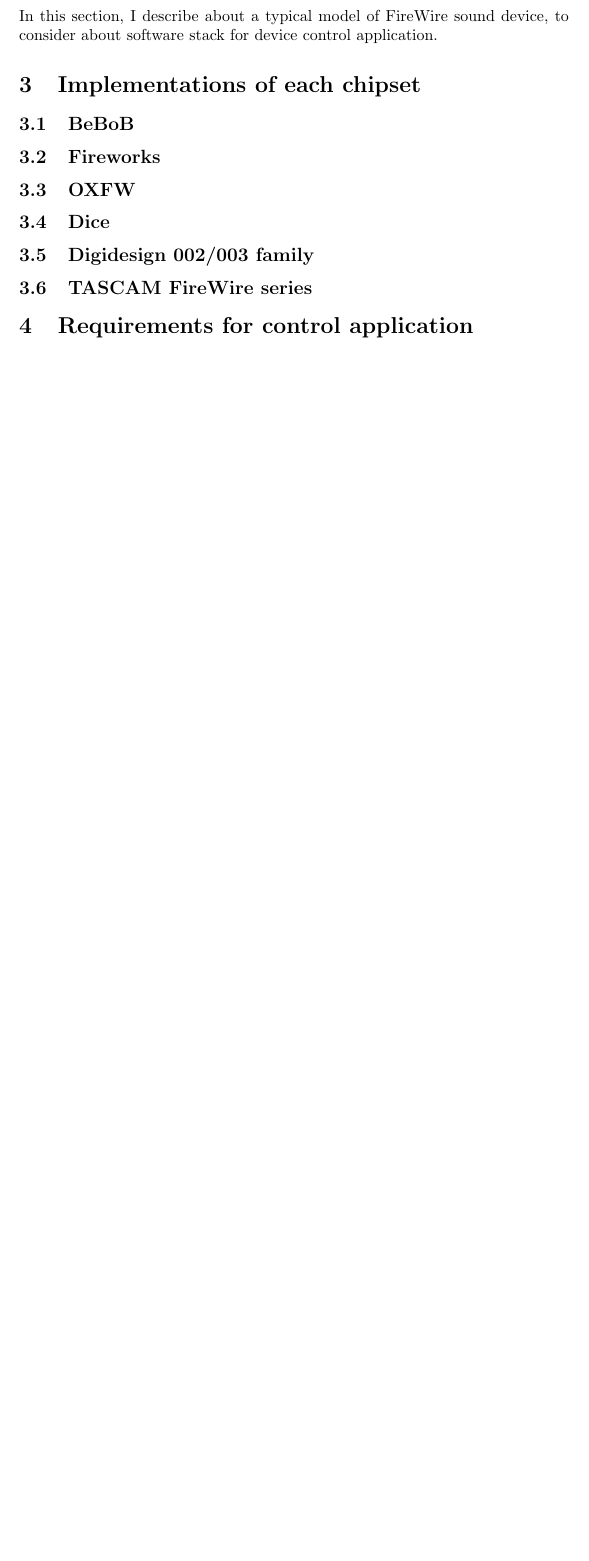
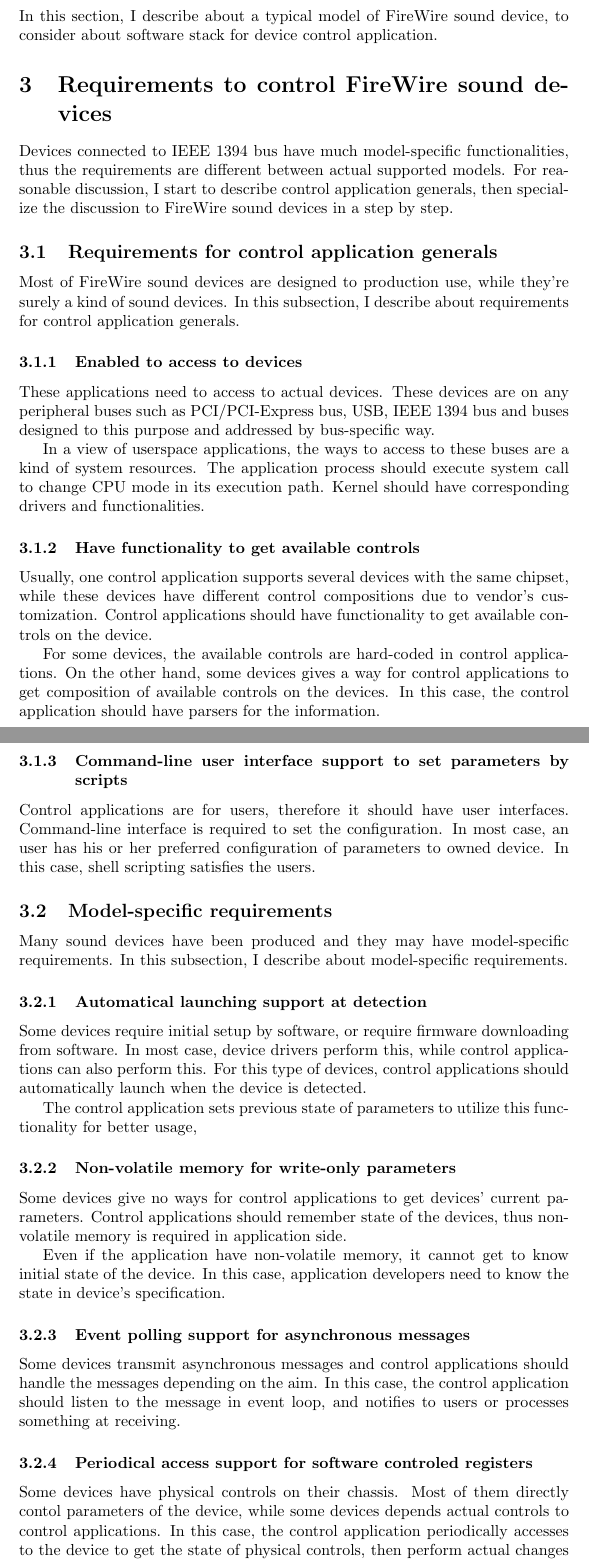
Before and after one commit to takaswie/alsa-firewire-report, a LaTeX paper (controls.tex): part of page 4 of 21 before the commit and two parts of pages 4 and 5 of 23 after it, the two joined at a grey line, cut so that both start at the same text, the shorter picture padded with empty space. Compiled offline with pdfLaTeX.

Commit message:
ctl: add requirements

```diff
--- a/controls.tex
+++ b/controls.tex
@@ -33,2 +33,57 @@
 
 In this section, I describe about a typical model of FireWire sound device, to consider about software stack for device control application.
+
+\section{Requirements to control FireWire sound devices}
+
+Devices connected to IEEE 1394 bus have much model-specific functionalities, thus the requirements are different between actual supported models. For reasonable discussion, I start to describe control application generals, then specialize the discussion to FireWire sound devices in a step by step.
+
+\subsection{Requirements for control application generals}
+
+Most of FireWire sound devices are designed to production use, while they're surely a kind of sound devices. In this subsection, I describe about requirements for control application generals.
+
+\subsubsection{Enabled to access to devices}
+
+These applications need to access to actual devices. These devices are on any peripheral buses such as PCI/PCI-Express bus, USB, IEEE 1394 bus and buses designed to this purpose and addressed by bus-specific way.
+
+In a view of userspace applications, the ways to access to these buses are a kind of system resources. The application process should execute system call to change CPU mode in its execution path. Kernel should have corresponding drivers and functionalities.
+
+
+\subsubsection{Have functionality to get available controls}
+
+Usually, one control application supports several devices with the same chipset, while these devices have different control compositions due to vendor's customization. Control applications should have functionality to get available controls on the device.
+
+For some devices, the available controls are hard-coded in control applications. On the other hand, some devices gives a way for control applications to get composition of available controls on the devices. In this case, the control application should have parsers for the information.
+
+
+\subsubsection{Command-line user interface support to set parameters by scripts}
+
+Control applications are for users, therefore it should have user interfaces. Command-line interface is required to set the configuration. In most case, an user has his or her preferred configuration of parameters to owned device. In this case, shell scripting satisfies the users.
+
+
+\subsection{Model-specific requirements}
+
+Many sound devices have been produced and they may have model-specific requirements. In this subsection, I describe about model-specific requirements.
+
+
+\subsubsection{Automatical launching support at detection}
+
+Some devices require initial setup by software, or require firmware downloading from software. In most case, device drivers perform this, while control applications can also perform this. For this type of devices, control applications should automatically launch when the device is detected.
+
+The control application sets previous state of parameters to utilize this functionality for better usage,
+
+
+\subsubsection{Non-volatile memory for write-only parameters}
+
+Some devices give no ways for control applications to get devices' current parameters. Control applications should remember state of the devices, thus non-volatile memory is required in application side.
+
+Even if the application have non-volatile memory, it cannot get to know initial state of the device. In this case, application developers need to know the state in device's specification.
+
+
+\subsubsection{Event polling support for asynchronous messages}
+
+Some devices transmit asynchronous messages and control applications should handle the messages depending on the aim. In this case, the control application should listen to the message in event loop, and notifies to users or processes something at receiving.
+
+
+\subsubsection{Periodical access support for software controled registers}
+
+Some devices have physical controls on their chassis. Most of them directly contol parameters of the device, while some devices depends actual controls to control applications. In this case, the control application periodically accesses to the device to get the state of physical controls, then perform actual changes to corresponding controls. This requirements seems to share the state of parameters.
@@ -36,4 +117,3 @@
 
 
 
-\section{Implementations of each chipset}
@@ -40,17 +125,14 @@
 
-\subsection{BeBoB}
 
-\subsection{Fireworks}
+\section{Case study to clear framework defectives}
 
-\subsection{OXFW}
+\subsection{Intel HDA Controller/Codec}
 
-\subsection{Dice}
+ALSA Control interface
 
-\subsection{Digidesign 002/003 family}
+\subsection{FFADO D-Bus server}
 
-\subsection{TASCAM FireWire series}
-
-\section{Requirements for control application}
+hot-plugging and bus reset even if it's service daemon
 
 
 \section{FFADO defectives}
```
Also changed, not shown: controls.tex (33 more changed lines).
